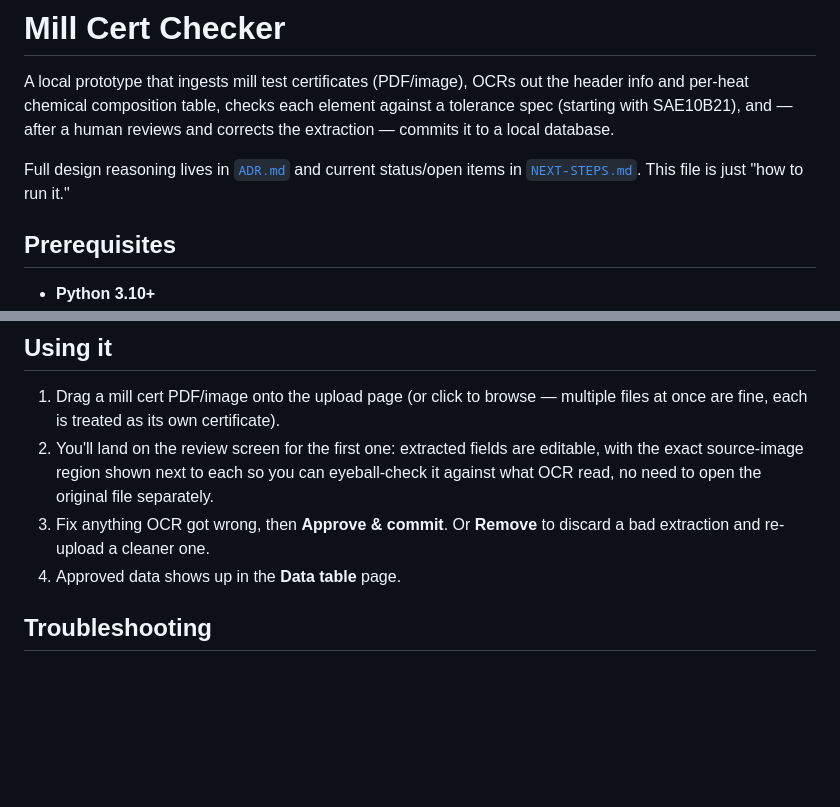
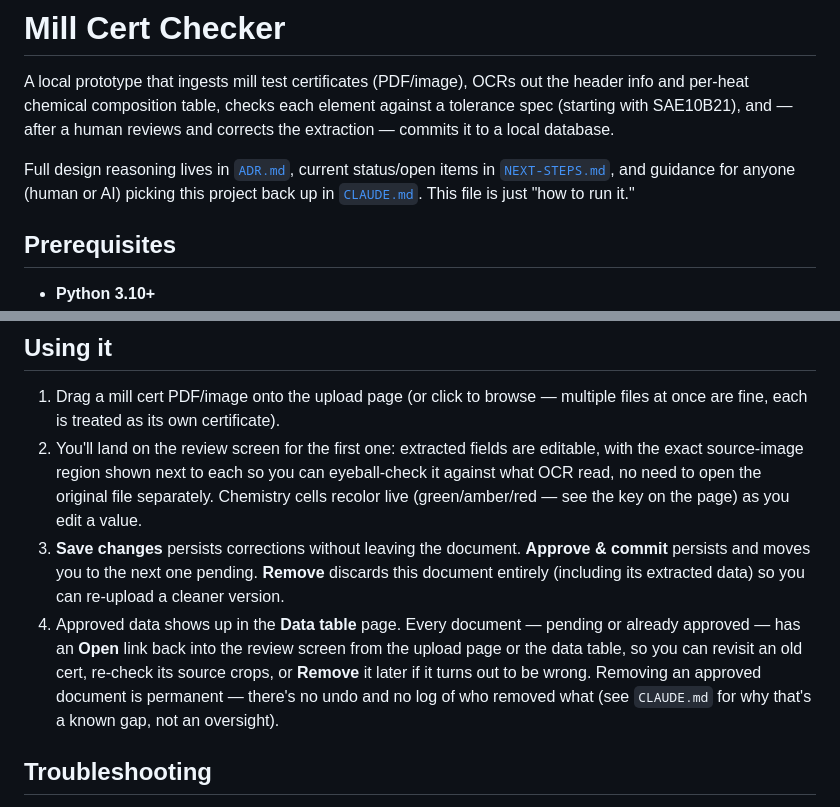
Before and after one commit to Tristonian/Sandbox, a Markdown page: mill-cert-checker/README.md, 2 parts joined by grey strips. GitHub-like rendering; blank space fills up the shorter version.

Commit message:
Update README's Using it section for Save/Approve split, live recolor, Remove
Was written before this session's later features shipped (Save vs Approve,
live client-side pass/fail recolor + legend, Remove reaching approved
documents). Also links CLAUDE.md alongside ADR.md/NEXT-STEPS.md.

Co-Authored-By: Claude Sonnet 5 <noreply@anthropic.com>

```diff
--- a/mill-cert-checker/README.md
+++ b/mill-cert-checker/README.md
@@ -5,8 +5,10 @@ the header info and per-heat chemical composition table, checks each
 element against a tolerance spec (starting with SAE10B21), and — after a
 human reviews and corrects the extraction — commits it to a local database.
 
-Full design reasoning lives in [`ADR.md`](ADR.md) and current status/open
-items in [`NEXT-STEPS.md`](NEXT-STEPS.md). This file is just "how to run it."
+Full design reasoning lives in [`ADR.md`](ADR.md), current status/open
+items in [`NEXT-STEPS.md`](NEXT-STEPS.md), and guidance for anyone (human
+or AI) picking this project back up in [`CLAUDE.md`](CLAUDE.md). This file
+is just "how to run it."
 
 ## Prerequisites
 
@@ -75,10 +77,19 @@ machine.
 2. You'll land on the review screen for the first one: extracted fields are
    editable, with the exact source-image region shown next to each so you
    can eyeball-check it against what OCR read, no need to open the original
-   file separately.
-3. Fix anything OCR got wrong, then **Approve & commit**. Or **Remove** to
-   discard a bad extraction and re-upload a cleaner one.
-4. Approved data shows up in the **Data table** page.
+   file separately. Chemistry cells recolor live (green/amber/red — see the
+   key on the page) as you edit a value.
+3. **Save changes** persists corrections without leaving the document.
+   **Approve & commit** persists and moves you to the next one pending.
+   **Remove** discards this document entirely (including its extracted
+   data) so you can re-upload a cleaner version.
+4. Approved data shows up in the **Data table** page. Every document —
+   pending or already approved — has an **Open** link back into the review
+   screen from the upload page or the data table, so you can revisit an old
+   cert, re-check its source crops, or **Remove** it later if it turns out
+   to be wrong. Removing an approved document is permanent — there's no undo
+   and no log of who removed what (see `CLAUDE.md` for why that's a known
+   gap, not an oversight).
 
 ## Troubleshooting
 
```
